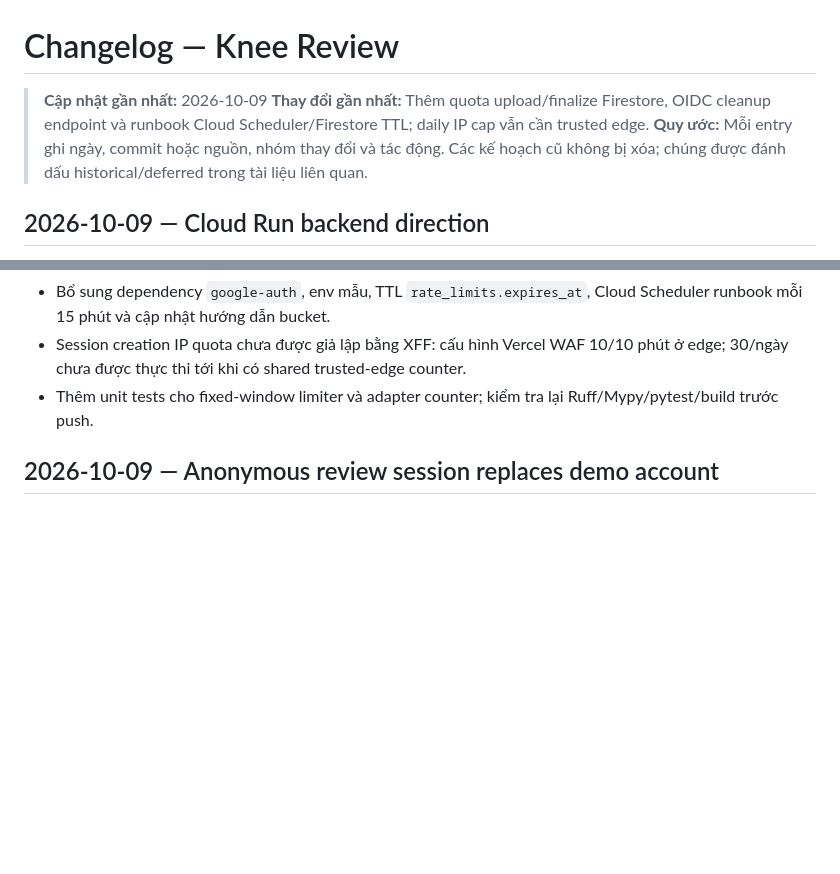
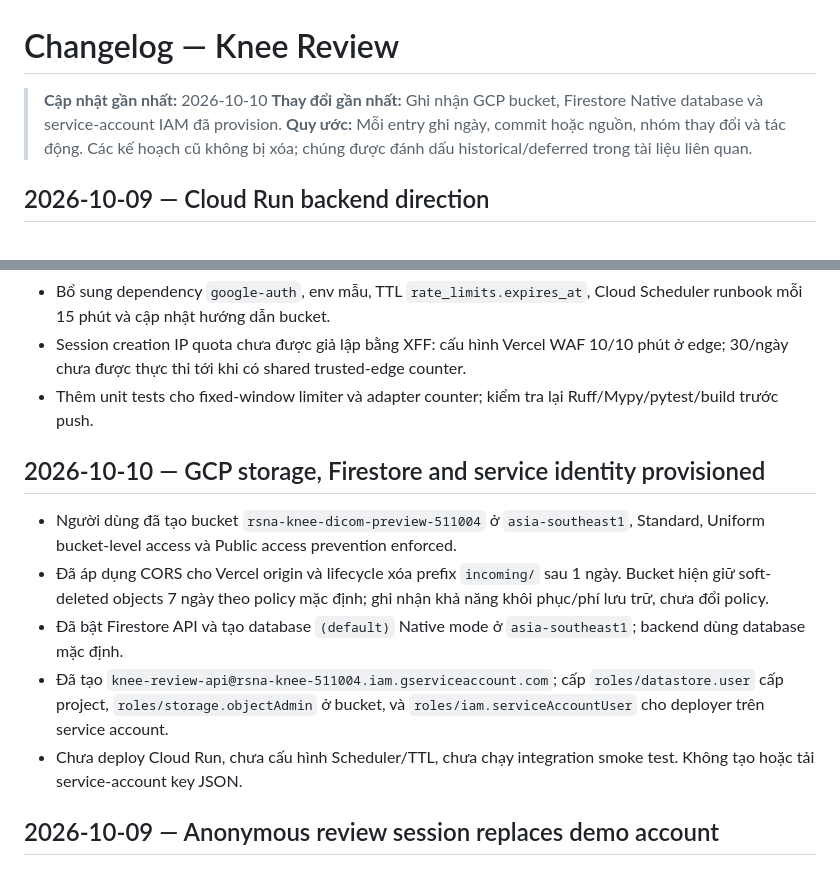
Before and after one commit to nguyen1oc/RNSA_knee_web_service, a Markdown page: knee-service-blueprint/CHANGELOG.md, 2 parts joined by grey strips. Drawn GitHub-style; blank space fills up the shorter version.

```diff
--- a/knee-service-blueprint/CHANGELOG.md
+++ b/knee-service-blueprint/CHANGELOG.md
@@ -1,7 +1,7 @@
 # Changelog — Knee Review
 
-> **Cập nhật gần nhất:** 2026-10-09
-> **Thay đổi gần nhất:** Thêm quota upload/finalize Firestore, OIDC cleanup endpoint và runbook Cloud Scheduler/Firestore TTL; daily IP cap vẫn cần trusted edge.
+> **Cập nhật gần nhất:** 2026-10-10
+> **Thay đổi gần nhất:** Ghi nhận GCP bucket, Firestore Native database và service-account IAM đã provision.
 > **Quy ước:** Mỗi entry ghi ngày, commit hoặc nguồn, nhóm thay đổi và tác động. Các kế hoạch cũ không bị xóa; chúng được đánh dấu historical/deferred trong tài liệu liên quan.
 
 ## 2026-10-09 — Cloud Run backend direction
@@ -21,6 +21,14 @@
 - Bổ sung dependency `google-auth`, env mẫu, TTL `rate_limits.expires_at`, Cloud Scheduler runbook mỗi 15 phút và cập nhật hướng dẫn bucket.
 - Session creation IP quota chưa được giả lập bằng XFF: cấu hình Vercel WAF 10/10 phút ở edge; 30/ngày chưa được thực thi tới khi có shared trusted-edge counter.
 - Thêm unit tests cho fixed-window limiter và adapter counter; kiểm tra lại Ruff/Mypy/pytest/build trước push.
+
+## 2026-10-10 — GCP storage, Firestore and service identity provisioned
+
+- Người dùng đã tạo bucket `rsna-knee-dicom-preview-511004` ở `asia-southeast1`, Standard, Uniform bucket-level access và Public access prevention enforced.
+- Đã áp dụng CORS cho Vercel origin và lifecycle xóa prefix `incoming/` sau 1 ngày. Bucket hiện giữ soft-deleted objects 7 ngày theo policy mặc định; ghi nhận khả năng khôi phục/phí lưu trữ, chưa đổi policy.
+- Đã bật Firestore API và tạo database `(default)` Native mode ở `asia-southeast1`; backend dùng database mặc định.
+- Đã tạo `knee-review-api@rsna-knee-511004.iam.gserviceaccount.com`; cấp `roles/datastore.user` cấp project, `roles/storage.objectAdmin` ở bucket, và `roles/iam.serviceAccountUser` cho deployer trên service account.
+- Chưa deploy Cloud Run, chưa cấu hình Scheduler/TTL, chưa chạy integration smoke test. Không tạo hoặc tải service-account key JSON.
 
 ## 2026-10-09 — Anonymous review session replaces demo account
 
```
Also changed, not shown: knee-service-blueprint/17-gcp-basics-and-first-deploy.md (+3 -2 lines), knee-service-blueprint/19-public-preview-deployment.md (+18 -4 lines).
